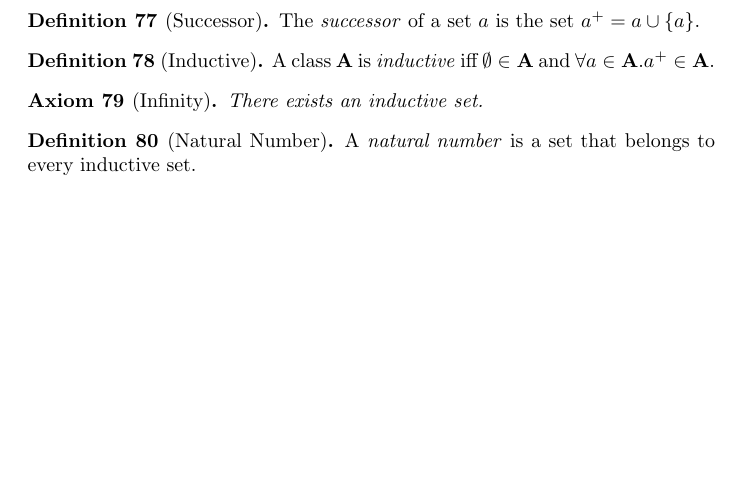
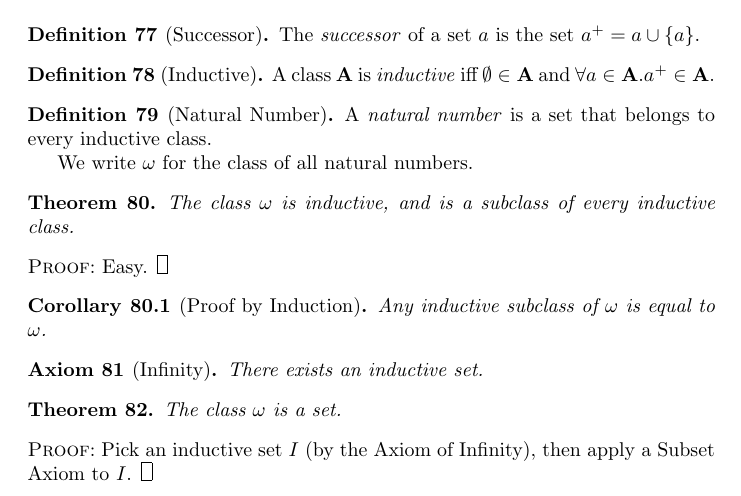
Before and after one commit to radams78/mathematics, a LaTeX document (classical/C1settheory.tex): part of page 11 of 11, cut so that both start at the same text, the shorter picture padded with empty space. The pictures show the PDF file classical/C1settheory.pdf that the author committed with the source.

Commit message:
Proof by induction

```diff
--- a/classical/C1settheory.tex
+++ b/classical/C1settheory.tex
@@ -829,11 +829,34 @@
         $\forall a \in \mathbf{A}. a^+ \in \mathbf{A}$.
     \end{definition}
 
+    \begin{definition}[Natural Number]
+        A \emph{natural number} is a set that belongs to every inductive class.
+
+        We write $\omega$ for the class of all natural numbers.
+    \end{definition}
+
+    \begin{theorem}
+        The class $\omega$ is inductive, and is a subclass of every inductive class.
+    \end{theorem}
+
+    \begin{proof}
+        \pf\ Easy. \qed
+    \end{proof}
+
+    \begin{corollary}[Proof by Induction]
+        Any inductive subclass of $\omega$ is equal to $\omega$.
+    \end{corollary}
+
     \begin{axiom}[Infinity]
         There exists an inductive set.
     \end{axiom}
 
-    \begin{definition}[Natural Number]
-        A \emph{natural number} is a set that belongs to every inductive set.
-    \end{definition}
+    \begin{theorem}
+        The class $\omega$ is a set.
+    \end{theorem}
+
+    \begin{proof}
+        \pf\ Pick an inductive set $I$ (by the Axiom of Infinity), then apply a Subset Axiom to $I$. \qed
+    \end{proof}
+
 \end{document}
```
Also changed, not shown: classical/C1settheory.pdf, 3 other files.
